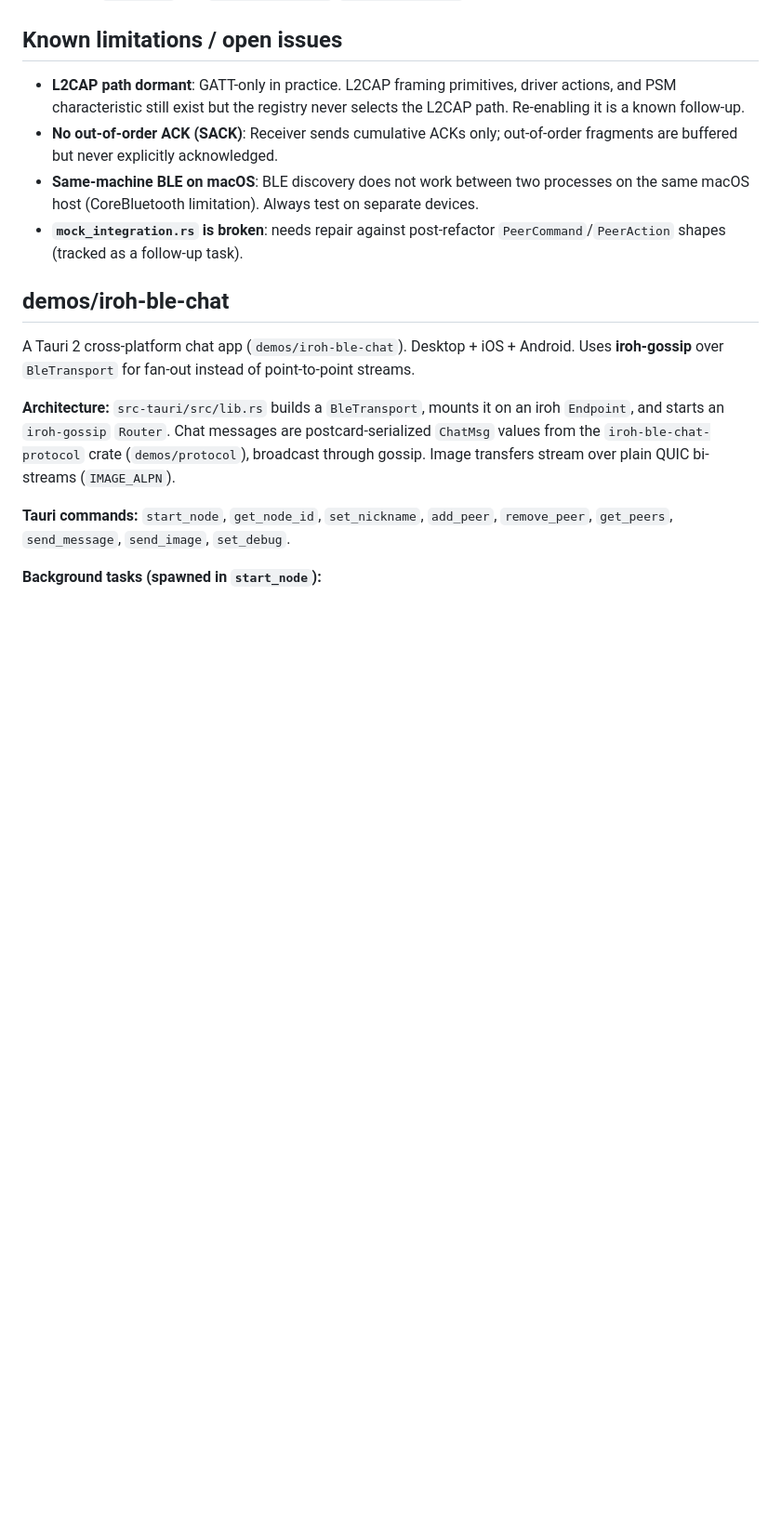
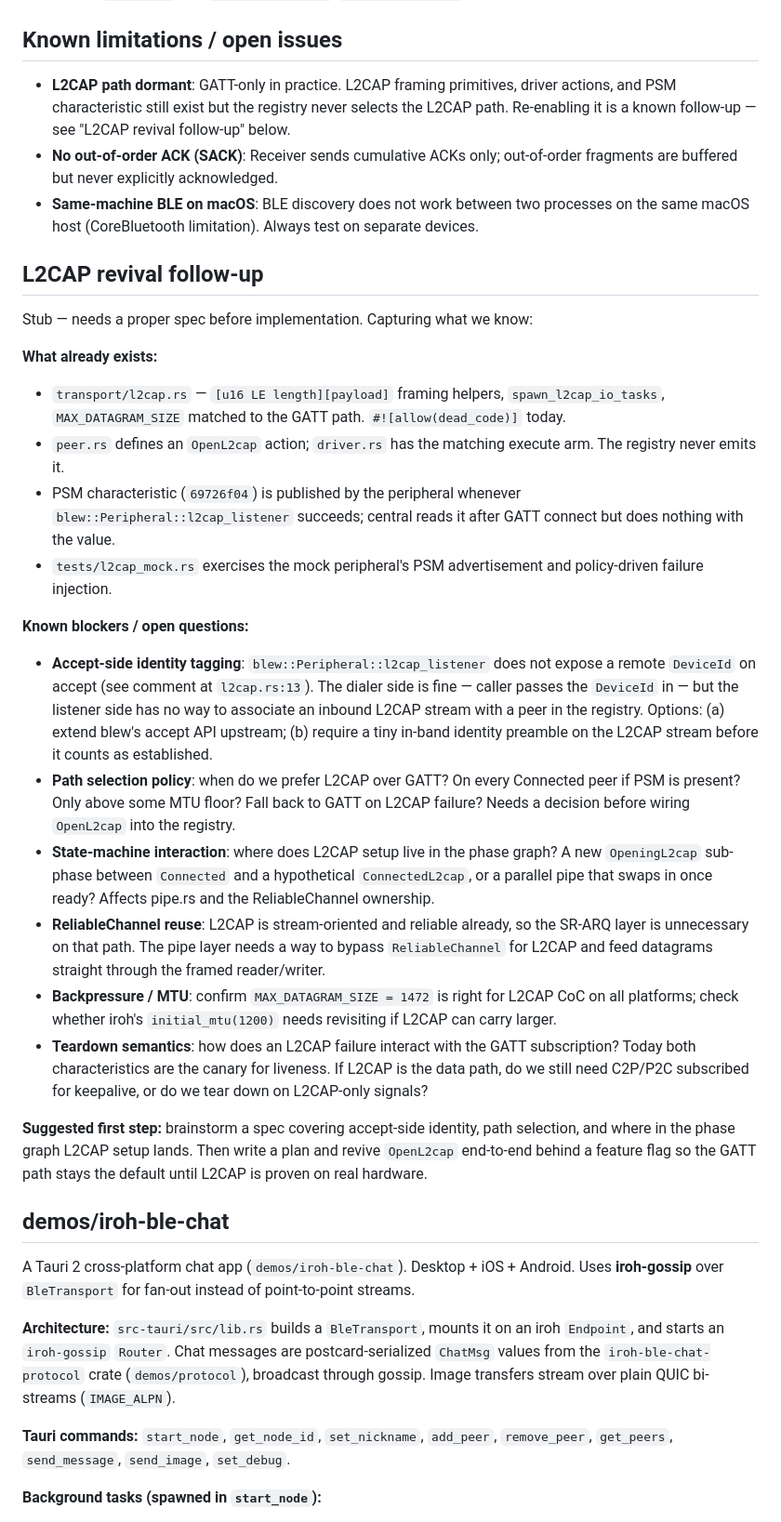
Before and after one commit to mcginty/iroh-ble-transport, a Markdown page: CLAUDE.md, the part around one of its changes. Shown at 93% size. GitHub-like rendering; blank space fills up the shorter version.

Commit message:
CLAUDE.md: L2CAP follow-up stub, Assisted-by trailer convention
Drop the stale `mock_integration.rs is broken` bullet — the file
ships with the merged tests. Add an "L2CAP revival follow-up" stub
capturing what already exists (framing helpers, OpenL2cap action,
PSM characteristic) and the open questions (accept-side identity,
path selection, phase-graph placement, ReliableChannel bypass).

Document the `Assisted-by:` trailer convention in the Style section,
following Linux kernel guidance.

Assisted-by: Claude:claude-opus-4-6

```diff
--- a/CLAUDE.md
+++ b/CLAUDE.md
@@ -250,10 +251,29 @@ The chat app polls these from `bandwidth_tick` (1 s) and `transport_state_tick`
 
 ## Known limitations / open issues
 
-- **L2CAP path dormant**: GATT-only in practice. L2CAP framing primitives, driver actions, and PSM characteristic still exist but the registry never selects the L2CAP path. Re-enabling it is a known follow-up.
+- **L2CAP path dormant**: GATT-only in practice. L2CAP framing primitives, driver actions, and PSM characteristic still exist but the registry never selects the L2CAP path. Re-enabling it is a known follow-up — see "L2CAP revival follow-up" below.
 - **No out-of-order ACK (SACK)**: Receiver sends cumulative ACKs only; out-of-order fragments are buffered but never explicitly acknowledged.
 - **Same-machine BLE on macOS**: BLE discovery does not work between two processes on the same macOS host (CoreBluetooth limitation). Always test on separate devices.
-- **`mock_integration.rs` is broken**: needs repair against post-refactor `PeerCommand`/`PeerAction` shapes (tracked as a follow-up task).
+
+## L2CAP revival follow-up
+
+Stub — needs a proper spec before implementation. Capturing what we know:
+
+**What already exists:**
+- `transport/l2cap.rs` — `[u16 LE length][payload]` framing helpers, `spawn_l2cap_io_tasks`, `MAX_DATAGRAM_SIZE` matched to the GATT path. `#![allow(dead_code)]` today.
+- `peer.rs` defines an `OpenL2cap` action; `driver.rs` has the matching execute arm. The registry never emits it.
+- PSM characteristic (`69726f04`) is published by the peripheral whenever `blew::Peripheral::l2cap_listener` succeeds; central reads it after GATT connect but does nothing with the value.
+- `tests/l2cap_mock.rs` exercises the mock peripheral's PSM advertisement and policy-driven failure injection.
+
+**Known blockers / open questions:**
+- **Accept-side identity tagging**: `blew::Peripheral::l2cap_listener` does not expose a remote `DeviceId` on accept (see comment at `l2cap.rs:13`). The dialer side is fine — caller passes the `DeviceId` in — but the listener side has no way to associate an inbound L2CAP stream with a peer in the registry. Options: (a) extend blew's accept API upstream; (b) require a tiny in-band identity preamble on the L2CAP stream before it counts as established.
+- **Path selection policy**: when do we prefer L2CAP over GATT? On every Connected peer if PSM is present? Only above some MTU floor? Fall back to GATT on L2CAP failure? Needs a decision before wiring `OpenL2cap` into the registry.
+- **State-machine interaction**: where does L2CAP setup live in the phase graph? A new `OpeningL2cap` sub-phase between `Connected` and a hypothetical `ConnectedL2cap`, or a parallel pipe that swaps in once ready? Affects pipe.rs and the ReliableChannel ownership.
+- **ReliableChannel reuse**: L2CAP is stream-oriented and reliable already, so the SR-ARQ layer is unnecessary on that path. The pipe layer needs a way to bypass `ReliableChannel` for L2CAP and feed datagrams straight through the framed reader/writer.
+- **Backpressure / MTU**: confirm `MAX_DATAGRAM_SIZE = 1472` is right for L2CAP CoC on all platforms; check whether iroh's `initial_mtu(1200)` needs revisiting if L2CAP can carry larger.
+- **Teardown semantics**: how does an L2CAP failure interact with the GATT subscription? Today both characteristics are the canary for liveness. If L2CAP is the data path, do we still need C2P/P2C subscribed for keepalive, or do we tear down on L2CAP-only signals?
+
+**Suggested first step:** brainstorm a spec covering accept-side identity, path selection, and where in the phase graph L2CAP setup lands. Then write a plan and revive `OpenL2cap` end-to-end behind a feature flag so the GATT path stays the default until L2CAP is proven on real hardware.
 
 ## demos/iroh-ble-chat
 
```
Also changed, not shown: other parts of CLAUDE.md (+1 -0 lines).
